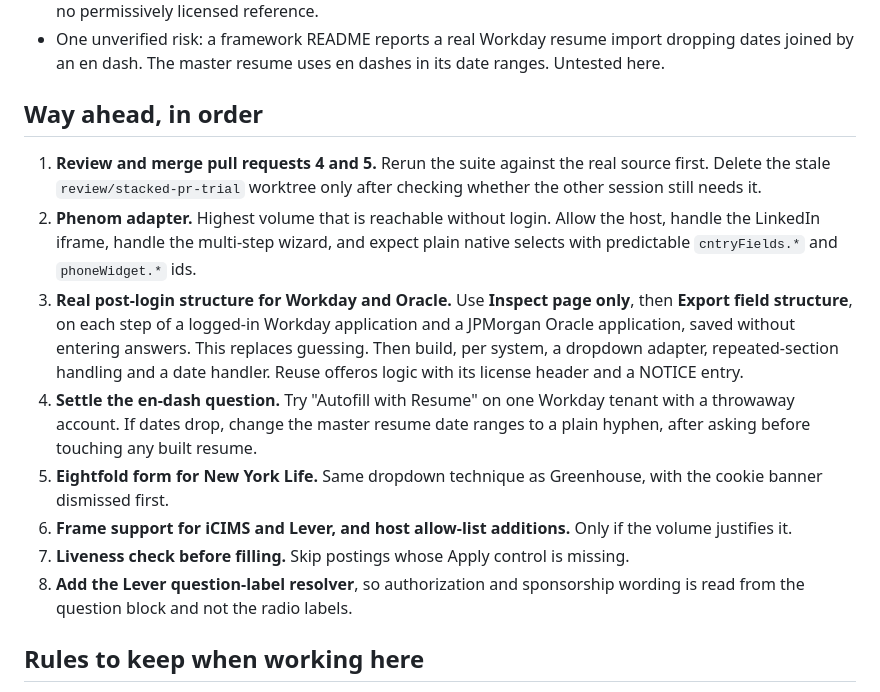
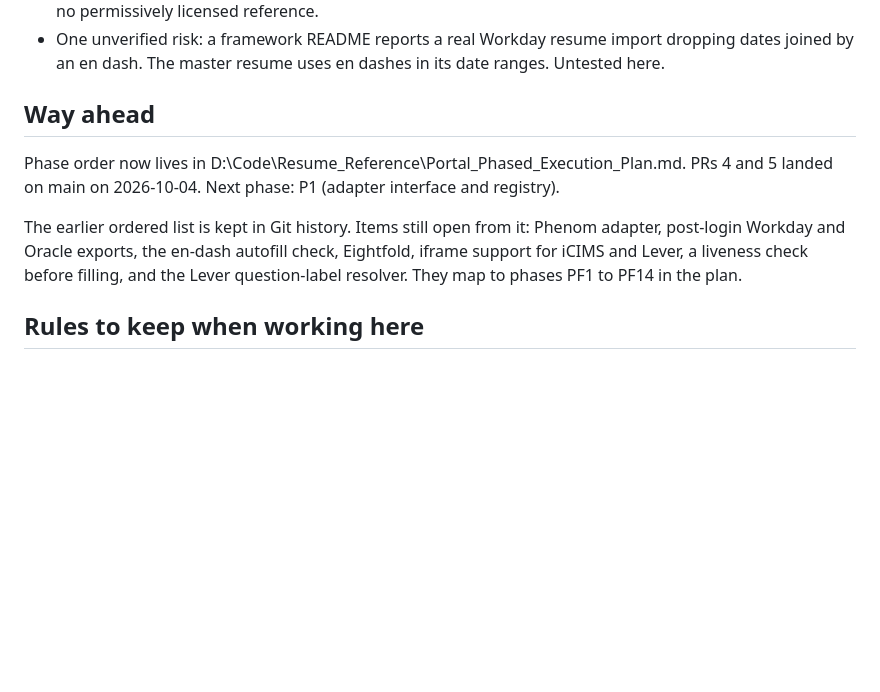
Before and after one commit to DarkKnight6499/application_pipeline_extension, a Markdown page: docs/STATUS_AND_NEXT_STEPS.md, the part around the change. Drawn GitHub-style; blank space fills up the shorter version.

Commit message:
Point the status doc at the phased plan now that PRs 4 and 5 are on main, so there is one next-step list instead of two

```diff
--- a/docs/STATUS_AND_NEXT_STEPS.md
+++ b/docs/STATUS_AND_NEXT_STEPS.md
@@ -47,16 +47,11 @@ Also found:
 - The open-source extension offeros (Apache-2.0) has reusable logic for Workday listbox buttons, repeated sections and option matching. Its automatic "Save and Continue" click must be left out. Date pickers have no permissively licensed reference.
 - One unverified risk: a framework README reports a real Workday resume import dropping dates joined by an en dash. The master resume uses en dashes in its date ranges. Untested here.
 
-## Way ahead, in order
+## Way ahead
 
-1. **Review and merge pull requests 4 and 5.** Rerun the suite against the real source first. Delete the stale `review/stacked-pr-trial` worktree only after checking whether the other session still needs it.
-2. **Phenom adapter.** Highest volume that is reachable without login. Allow the host, handle the LinkedIn iframe, handle the multi-step wizard, and expect plain native selects with predictable `cntryFields.*` and `phoneWidget.*` ids.
-3. **Real post-login structure for Workday and Oracle.** Use **Inspect page only**, then **Export field structure**, on each step of a logged-in Workday application and a JPMorgan Oracle application, saved without entering answers. This replaces guessing. Then build, per system, a dropdown adapter, repeated-section handling and a date handler. Reuse offeros logic with its license header and a NOTICE entry.
-4. **Settle the en-dash question.** Try "Autofill with Resume" on one Workday tenant with a throwaway account. If dates drop, change the master resume date ranges to a plain hyphen, after asking before touching any built resume.
-5. **Eightfold form for New York Life.** Same dropdown technique as Greenhouse, with the cookie banner dismissed first.
-6. **Frame support for iCIMS and Lever, and host allow-list additions.** Only if the volume justifies it.
-7. **Liveness check before filling.** Skip postings whose Apply control is missing.
-8. **Add the Lever question-label resolver**, so authorization and sponsorship wording is read from the question block and not the radio labels.
+Phase order now lives in D:\Code\Resume\_Reference\Portal_Phased_Execution_Plan.md. PRs 4 and 5 landed on main on 2026-10-04. Next phase: P1 (adapter interface and registry).
+
+The earlier ordered list is kept in Git history. Items still open from it: Phenom adapter, post-login Workday and Oracle exports, the en-dash autofill check, Eightfold, iframe support for iCIMS and Lever, a liveness check before filling, and the Lever question-label resolver. They map to phases PF1 to PF14 in the plan.
 
 ## Rules to keep when working here
 
```
